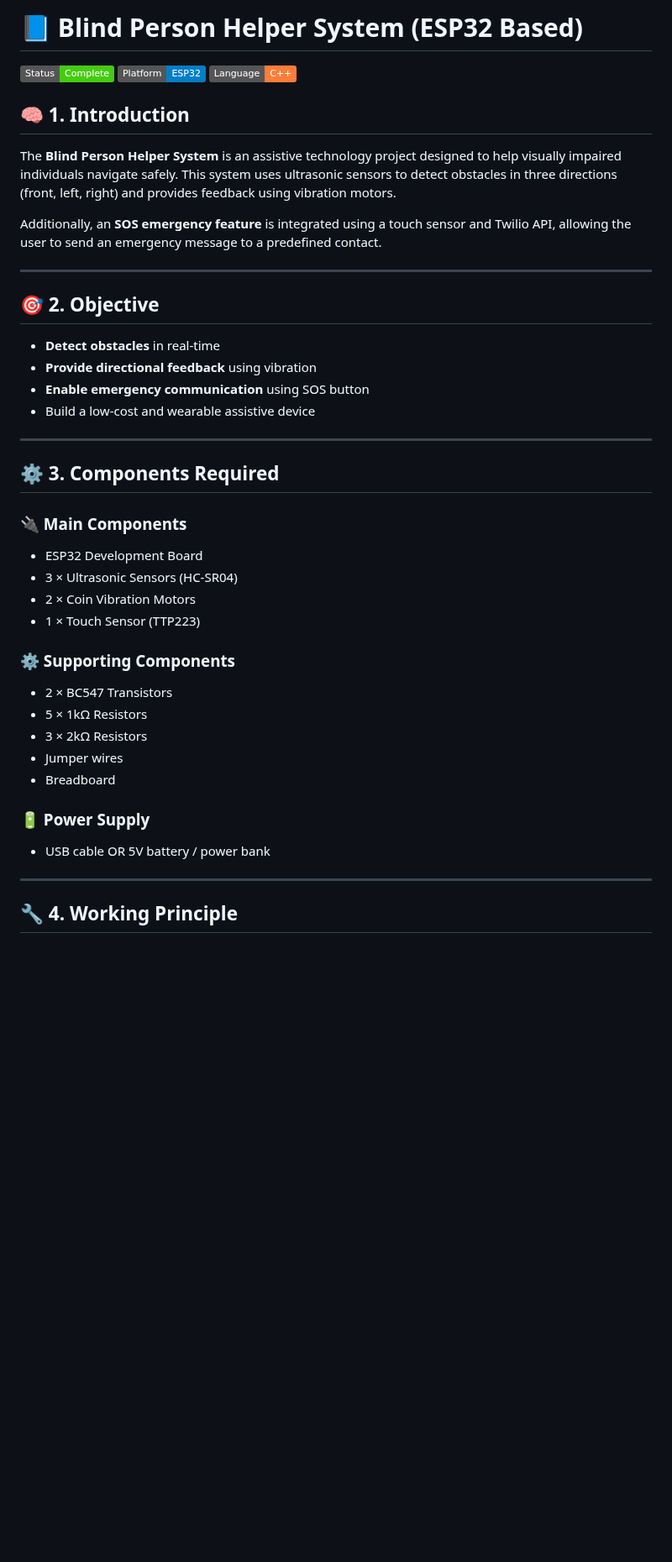
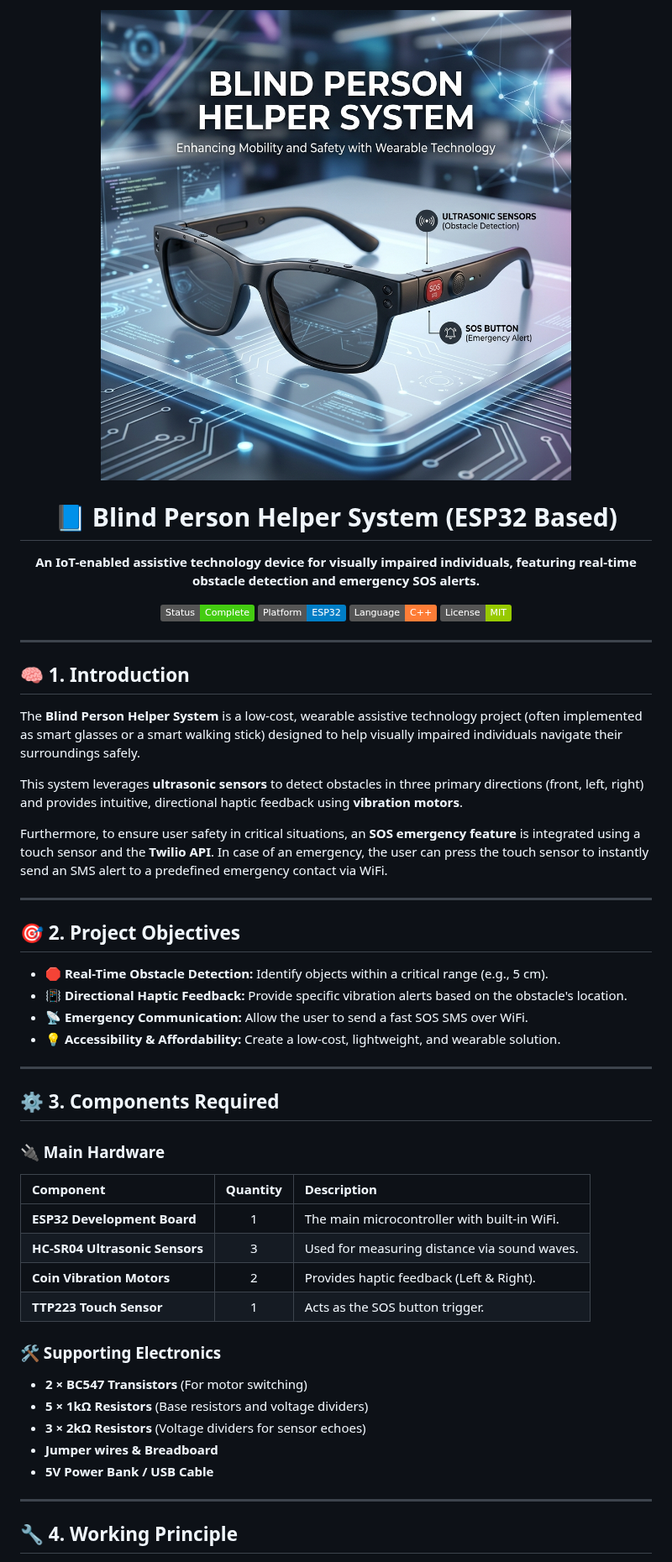
Before and after one commit to Amrittr/Blind_smart_glasses, a Markdown page: README.md, the part around one of its changes. Shown at 84% size. Rendered like a GitHub page; pictures changed too: banner.png (added); badges without logos; blank space fills up the shorter version.

```diff
--- a/README.md
+++ b/README.md
@@ -1,43 +1,53 @@
-# 📘 Blind Person Helper System (ESP32 Based)
+<div align="center">
+  <img src="banner.png" alt="Blind Person Helper System Banner" width="100%">
 
-![Project Status](https://img.shields.io/badge/Status-Complete-success)
-![Platform](https://img.shields.io/badge/Platform-ESP32-blue)
-![Language](https://img.shields.io/badge/Language-C%2B%2B-orange)
+  # 📘 Blind Person Helper System (ESP32 Based)
+
+  **An IoT-enabled assistive technology device for visually impaired individuals, featuring real-time obstacle detection and emergency SOS alerts.**
+
+  [![Project Status](https://img.shields.io/badge/Status-Complete-success)](#)
+  [![Platform](https://img.shields.io/badge/Platform-ESP32-blue)](#)
+  [![Language](https://img.shields.io/badge/Language-C%2B%2B-orange)](#)
+  [![License](https://img.shields.io/badge/License-MIT-green)](#)
+</div>
+
+---
 
 ## 🧠 1. Introduction
 
-The **Blind Person Helper System** is an assistive technology project designed to help visually impaired individuals navigate safely. This system uses ultrasonic sensors to detect obstacles in three directions (front, left, right) and provides feedback using vibration motors.
+The **Blind Person Helper System** is a low-cost, wearable assistive technology project (often implemented as smart glasses or a smart walking stick) designed to help visually impaired individuals navigate their surroundings safely.
 
-Additionally, an **SOS emergency feature** is integrated using a touch sensor and Twilio API, allowing the user to send an emergency message to a predefined contact.
+This system leverages **ultrasonic sensors** to detect obstacles in three primary directions (front, left, right) and provides intuitive, directional haptic feedback using **vibration motors**.
+
+Furthermore, to ensure user safety in critical situations, an **SOS emergency feature** is integrated using a touch sensor and the **Twilio API**. In case of an emergency, the user can press the touch sensor to instantly send an SMS alert to a predefined emergency contact via WiFi.
 
 ---
 
-## 🎯 2. Objective
+## 🎯 2. Project Objectives
 
-* **Detect obstacles** in real-time
-* **Provide directional feedback** using vibration
-* **Enable emergency communication** using SOS button
-* Build a low-cost and wearable assistive device
+- 🛑 **Real-Time Obstacle Detection:** Identify objects within a critical range (e.g., 5 cm).
+- 📳 **Directional Haptic Feedback:** Provide specific vibration alerts based on the obstacle's location.
+- 📡 **Emergency Communication:** Allow the user to send a fast SOS SMS over WiFi.
+- 💡 **Accessibility & Affordability:** Create a low-cost, lightweight, and wearable solution.
 
 ---
 
 ## ⚙️ 3. Components Required
 
-### 🔌 Main Components
-* ESP32 Development Board
-* 3 × Ultrasonic Sensors (HC-SR04)
-* 2 × Coin Vibration Motors
-* 1 × Touch Sensor (TTP223)
+### 🔌 Main Hardware
+| Component | Quantity | Description |
+| :--- | :---: | :--- |
+| **ESP32 Development Board** | 1 | The main microcontroller with built-in WiFi. |
+| **HC-SR04 Ultrasonic Sensors** | 3 | Used for measuring distance via sound waves. |
+| **Coin Vibration Motors** | 2 | Provides haptic feedback (Left & Right). |
+| **TTP223 Touch Sensor** | 1 | Acts as the SOS button trigger. |
 
-### ⚙️ Supporting Components
-* 2 × BC547 Transistors
-* 5 × 1kΩ Resistors
-* 3 × 2kΩ Resistors
-* Jumper wires
-* Breadboard
-
-### 🔋 Power Supply
-* USB cable OR 5V battery / power bank
+### 🛠 Supporting Electronics
+- **2 × BC547 Transistors** (For motor switching)
+- **5 × 1kΩ Resistors** (Base resistors and voltage dividers)
+- **3 × 2kΩ Resistors** (Voltage dividers for sensor echoes)
+- **Jumper wires & Breadboard**
+- **5V Power Bank / USB Cable**
 
 ---
 
```
Also changed, not shown: other parts of README.md (+75 -51 lines).
